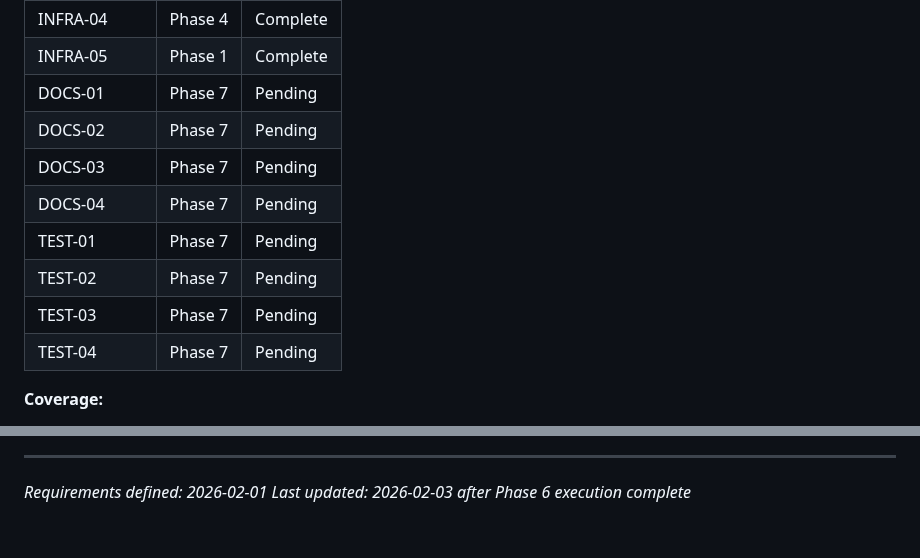
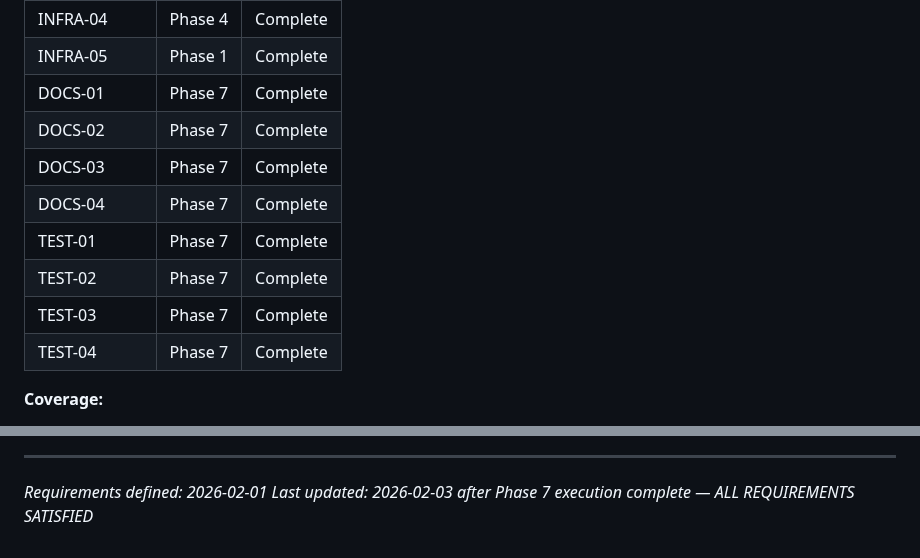
Before and after one commit to johnzilla/3goodsources, a Markdown page: .planning/REQUIREMENTS.md, 2 parts joined by grey strips. Rendered like a GitHub page.

```diff
--- a/.planning/REQUIREMENTS.md
+++ b/.planning/REQUIREMENTS.md
@@ -135,14 +135,14 @@ Which phases cover which requirements. Updated during roadmap creation.
 | INFRA-03 | Phase 6 | Complete |
 | INFRA-04 | Phase 4 | Complete |
 | INFRA-05 | Phase 1 | Complete |
-| DOCS-01 | Phase 7 | Pending |
-| DOCS-02 | Phase 7 | Pending |
-| DOCS-03 | Phase 7 | Pending |
-| DOCS-04 | Phase 7 | Pending |
-| TEST-01 | Phase 7 | Pending |
-| TEST-02 | Phase 7 | Pending |
-| TEST-03 | Phase 7 | Pending |
-| TEST-04 | Phase 7 | Pending |
+| DOCS-01 | Phase 7 | Complete |
+| DOCS-02 | Phase 7 | Complete |
+| DOCS-03 | Phase 7 | Complete |
+| DOCS-04 | Phase 7 | Complete |
+| TEST-01 | Phase 7 | Complete |
+| TEST-02 | Phase 7 | Complete |
+| TEST-03 | Phase 7 | Complete |
+| TEST-04 | Phase 7 | Complete |
 
 **Coverage:**
 - v1 requirements: 34 total
@@ -160,4 +160,4 @@ Which phases cover which requirements. Updated during roadmap creation.
 
 ---
 *Requirements defined: 2026-02-01*
-*Last updated: 2026-02-03 after Phase 6 execution complete*
+*Last updated: 2026-02-03 after Phase 7 execution complete — ALL REQUIREMENTS SATISFIED*
```
Also changed, not shown: other parts of .planning/REQUIREMENTS.md (+20 -20 lines), .planning/ROADMAP.md (+7 -7 lines), 1 other file.
